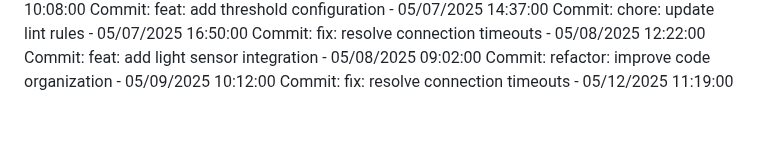
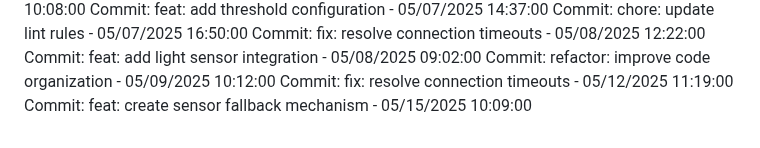
Before and after one commit to Pandiharshan/bus_alert_system, a Markdown page: full stack/SmartDeskLightMonitor/README.md, the part around the change. Rendered like a GitHub page.

Commit message:
feat: create sensor fallback mechanism

```diff
--- a/full stack/SmartDeskLightMonitor/README.md
+++ b/full stack/SmartDeskLightMonitor/README.md
@@ -239,3 +239,4 @@ Commit: fix: resolve connection timeouts - 05/08/2025 12:22:00
 Commit: feat: add light sensor integration - 05/08/2025 09:02:00
 Commit: refactor: improve code organization - 05/09/2025 10:12:00
 Commit: fix: resolve connection timeouts - 05/12/2025 11:19:00
+Commit: feat: create sensor fallback mechanism - 05/15/2025 10:09:00
```
